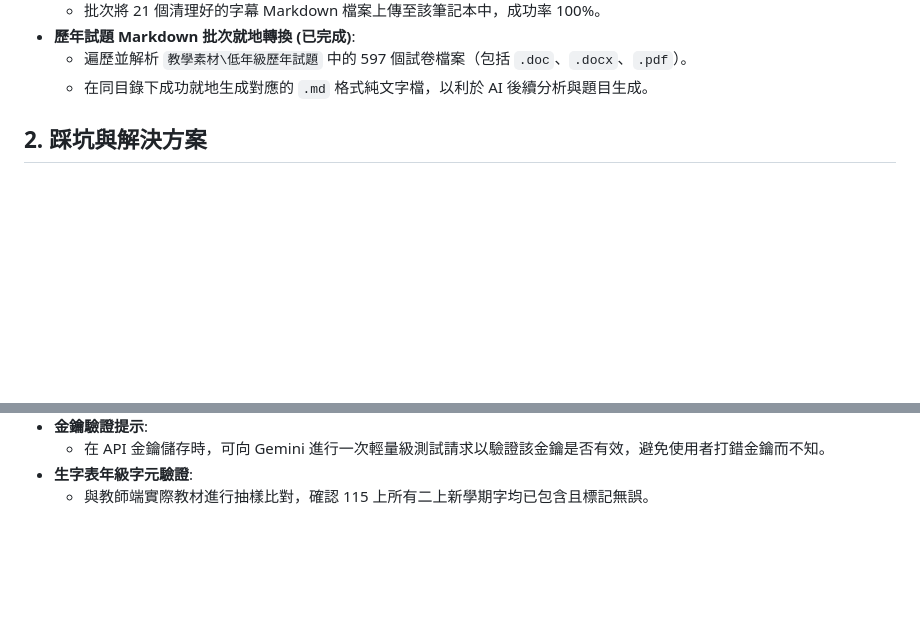
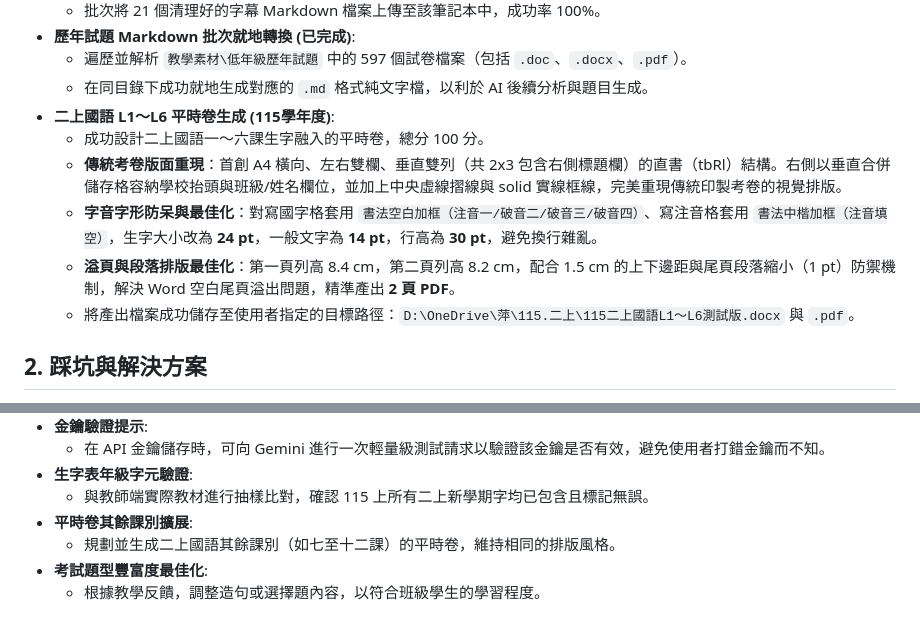
Before and after one commit to Garfield543/classroom-pet-toolbox, a Markdown page: PROJECT_NOTES.md, 2 parts joined by grey strips. GitHub-like rendering; blank space fills up the shorter version.

Commit message:
docs: update PROJECT_NOTES.md with L1-L6 exam generation success and details

```diff
--- a/PROJECT_NOTES.md
+++ b/PROJECT_NOTES.md
@@ -51,6 +51,12 @@
 - **歷年試題 Markdown 批次就地轉換 (已完成)**:
   - 遍歷並解析 `教學素材\低年級歷年試題` 中的 597 個試卷檔案（包括 `.doc`、`.docx`、`.pdf`）。
   - 在同目錄下成功就地生成對應的 `.md` 格式純文字檔，以利於 AI 後續分析與題目生成。
+- **二上國語 L1～L6 平時卷生成 (115學年度)**:
+  - 成功設計二上國語一～六課生字融入的平時卷，總分 100 分。
+  - **傳統考卷版面重現**：首創 A4 橫向、左右雙欄、垂直雙列（共 2x3 包含右側標題欄）的直書（tbRl）結構。右側以垂直合併儲存格容納學校抬頭與班級/姓名欄位，並加上中央虛線摺線與 solid 實線框線，完美重現傳統印製考卷的視覺排版。
+  - **字音字形防呆與最佳化**：對寫國字格套用 `書法空白加框（注音一/破音二/破音三/破音四）`、寫注音格套用 `書法中楷加框（注音填空）`，生字大小改為 **24 pt**，一般文字為 **14 pt**，行高為 **30 pt**，避免換行雜亂。
+  - **溢頁與段落排版最佳化**：第一頁列高 8.4 cm，第二頁列高 8.2 cm，配合 1.5 cm 的上下邊距與尾頁段落縮小（1 pt）防禦機制，解決 Word 空白尾頁溢出問題，精準產出 **2 頁 PDF**。
+  - 將產出檔案成功儲存至使用者指定的目標路徑：`D:\OneDrive\萍\115.二上\115二上國語L1～L6測試版.docx` 與 `.pdf`。
 
 ## 2. 踩坑與解決方案
 - **npm/netlify 權限問題**:
@@ -128,3 +134,7 @@
   - 在 API 金鑰儲存時，可向 Gemini 進行一次輕量級測試請求以驗證該金鑰是否有效，避免使用者打錯金鑰而不知。
 - **生字表年級字元驗證**:
   - 與教師端實際教材進行抽樣比對，確認 115 上所有二上新學期字均已包含且標記無誤。
+- **平時卷其餘課別擴展**:
+  - 規劃並生成二上國語其餘課別（如七至十二課）的平時卷，維持相同的排版風格。
+- **考試題型豐富度最佳化**:
+  - 根據教學反饋，調整造句或選擇題內容，以符合班級學生的學習程度。
```
